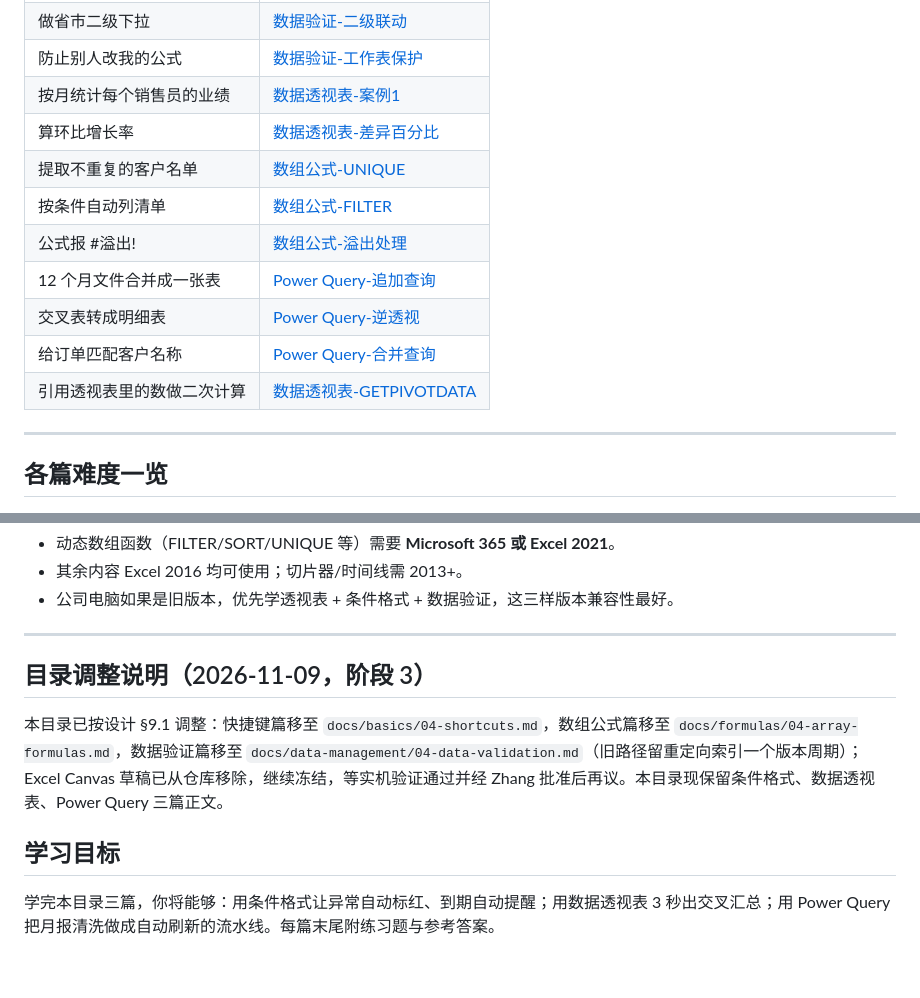
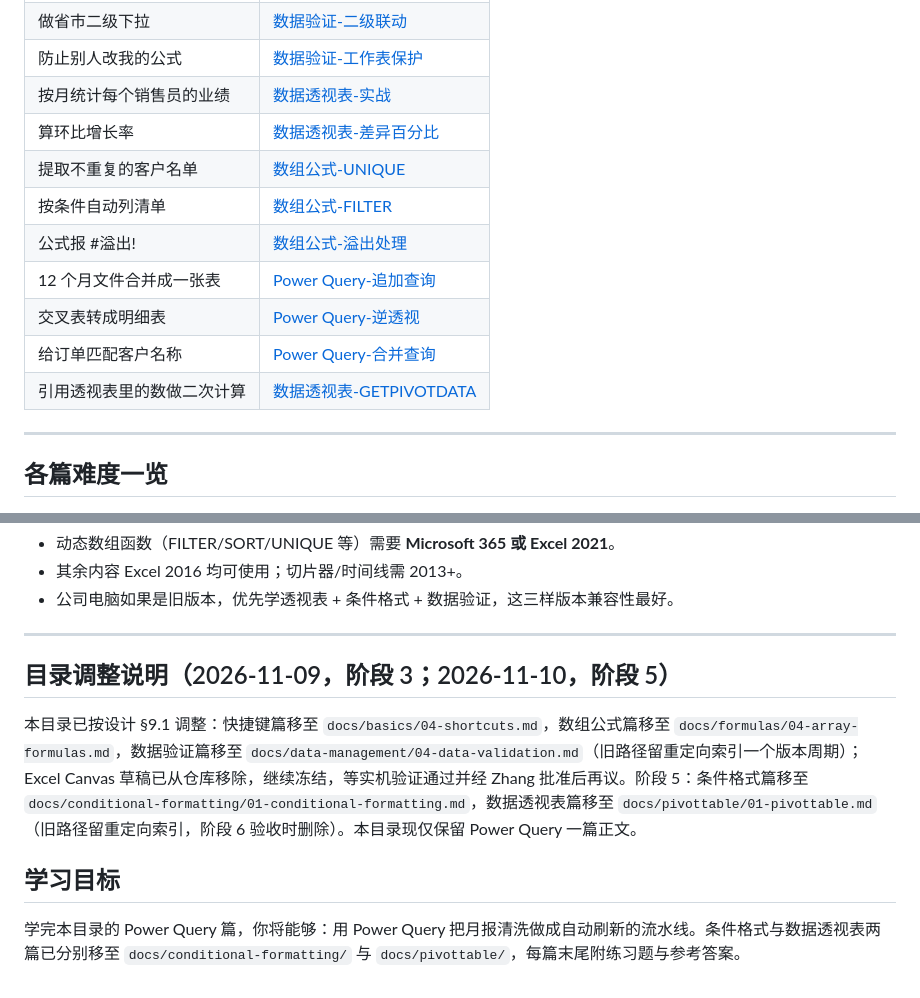
Before and after one commit to curzydj8/excel-tutorial, a Markdown page: docs/advanced/README.md, 2 parts joined by grey strips. GitHub-like rendering.

Commit message:
sync docs/advanced/README.md

```diff
--- a/docs/advanced/README.md
+++ b/docs/advanced/README.md
@@ -44,7 +44,7 @@
 | 做省市二级下拉 | [数据验证-二级联动](../data-management/04-data-validation.md#2-下拉列表最常用) |
 | 防止别人改我的公式 | [数据验证-工作表保护](../data-management/04-data-validation.md#5-工作表保护锁公式开放录入区) |
-| 按月统计每个销售员的业绩 | [数据透视表-案例1](pivottable.md#案例-1销售员月度业绩表) |
-| 算环比增长率 | [数据透视表-差异百分比](pivottable.md#4-值汇总方式) |
+| 按月统计每个销售员的业绩 | [数据透视表-实战](../pivottable/01-pivottable.md#6-实际工作场景l2-6-透视表实战6-个任务及参考答案) |
+| 算环比增长率 | [数据透视表-差异百分比](../pivottable/01-pivottable.md#23-值汇总方式) |
 | 提取不重复的客户名单 | [数组公式-UNIQUE](../formulas/04-array-formulas.md#unique去重) |
 | 按条件自动列清单 | [数组公式-FILTER](../formulas/04-array-formulas.md#filter按条件筛选) |
 | 公式报 #溢出! | [数组公式-溢出处理](../formulas/04-array-formulas.md#4-溢出-错误处理) |
@@ -74,10 +74,10 @@
 
 ---
 
-## 目录调整说明（2026-11-09，阶段 3）
+## 目录调整说明（2026-11-09，阶段 3；2026-11-10，阶段 5）
 
-本目录已按设计 §9.1 调整：快捷键篇移至 `docs/basics/04-shortcuts.md`，数组公式篇移至 `docs/formulas/04-array-formulas.md`，数据验证篇移至 `docs/data-management/04-data-validation.md`（旧路径留重定向索引一个版本周期）；Excel Canvas 草稿已从仓库移除，继续冻结，等实机验证通过并经 Zhang 批准后再议。本目录现保留条件格式、数据透视表、Power Query 三篇正文。
+本目录已按设计 §9.1 调整：快捷键篇移至 `docs/basics/04-shortcuts.md`，数组公式篇移至 `docs/formulas/04-array-formulas.md`，数据验证篇移至 `docs/data-management/04-data-validation.md`（旧路径留重定向索引一个版本周期）；Excel Canvas 草稿已从仓库移除，继续冻结，等实机验证通过并经 Zhang 批准后再议。阶段 5：条件格式篇移至 `docs/conditional-formatting/01-conditional-formatting.md`，数据透视表篇移至 `docs/pivottable/01-pivottable.md`（旧路径留重定向索引，阶段 6 验收时删除）。本目录现仅保留 Power Query 一篇正文。
 
 ## 学习目标
 
-学完本目录三篇，你将能够：用条件格式让异常自动标红、到期自动提醒；用数据透视表 3 秒出交叉汇总；用 Power Query 把月报清洗做成自动刷新的流水线。每篇末尾附练习题与参考答案。
+学完本目录的 Power Query 篇，你将能够：用 Power Query 把月报清洗做成自动刷新的流水线。条件格式与数据透视表两篇已分别移至 `docs/conditional-formatting/` 与 `docs/pivottable/`，每篇末尾附练习题与参考答案。
```
Also changed, not shown: other parts of docs/advanced/README.md (+6 -6 lines).
